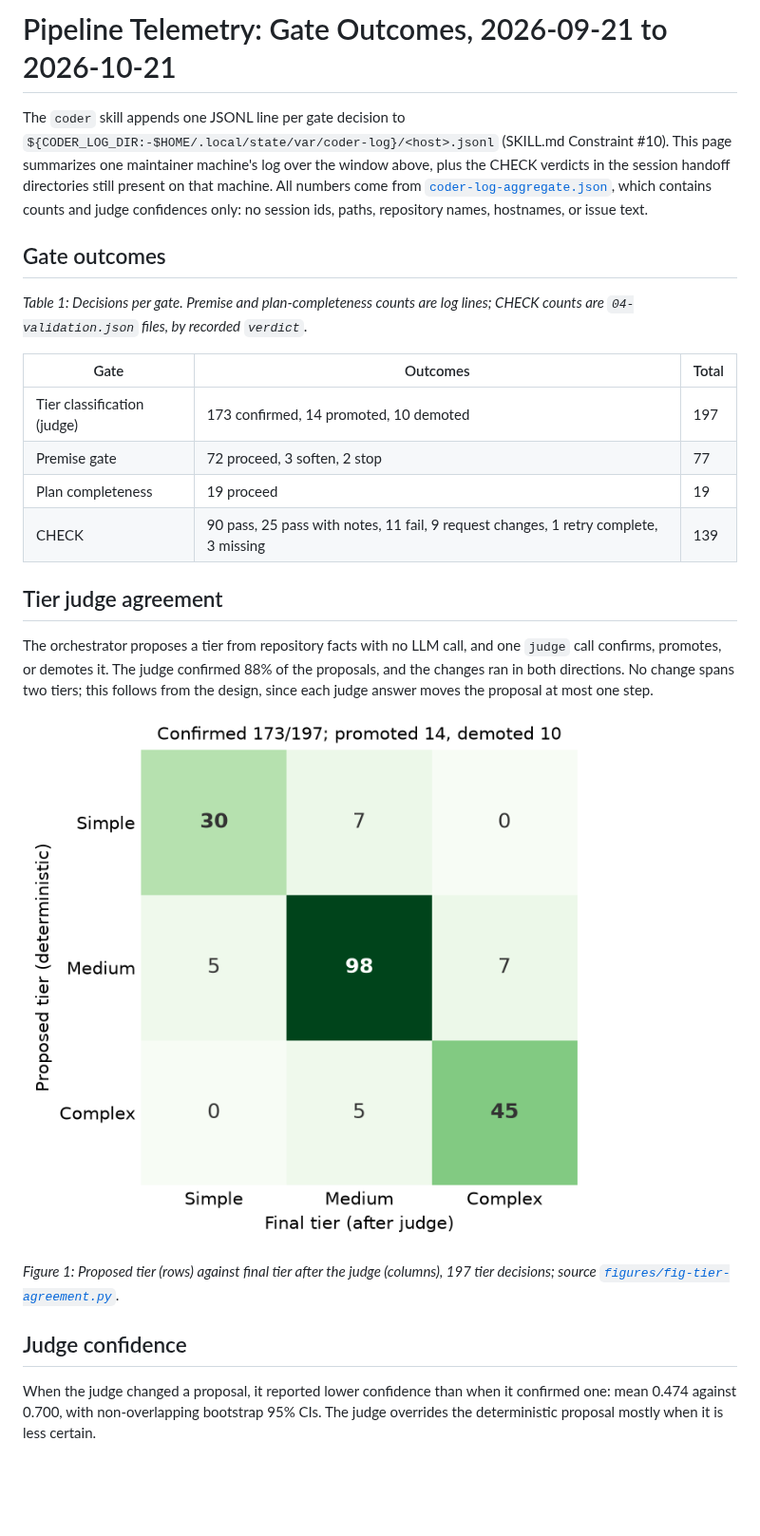
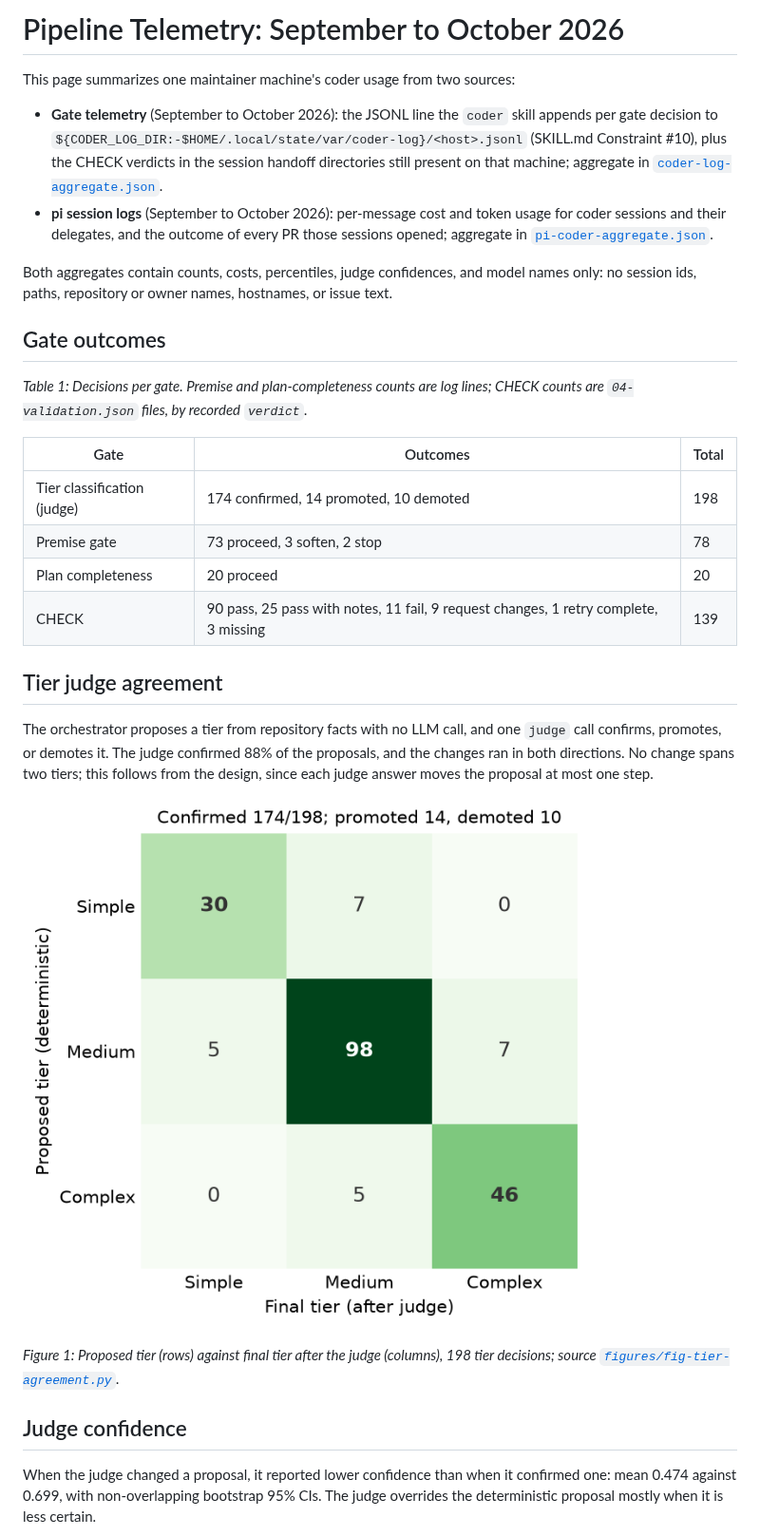
Before and after one commit to clouatre-labs/agentic-coder-skill, a Markdown page: docs/evidence/2026-10-pipeline-stats.md, the part around one of its changes. Shown at 95% size. Drawn GitHub-style; pictures changed too: figures/fig-tier-agreement.png; blank space fills up the shorter version.

```diff
--- a/docs/evidence/2026-10-pipeline-stats.md
+++ b/docs/evidence/2026-10-pipeline-stats.md
@@ -1,13 +1,21 @@
-# Pipeline Telemetry: Gate Outcomes, 2026-09-21 to 2026-10-21
+# Pipeline Telemetry: September to October 2026
 
-The `coder` skill appends one JSONL line per gate decision to
-`${CODER_LOG_DIR:-$HOME/.local/state/var/coder-log}/<host>.jsonl` (SKILL.md
-Constraint #10). This page summarizes one maintainer machine's log over the
-window above, plus the CHECK verdicts in the session handoff directories still
-present on that machine. All numbers come from
-[`coder-log-aggregate.json`](coder-log-aggregate.json), which contains counts
-and judge confidences only: no session ids, paths, repository names, hostnames,
-or issue text.
+This page summarizes one maintainer machine's coder usage from two sources:
+
+- **Gate telemetry** (September to October 2026): the JSONL line the `coder`
+  skill appends per gate decision to
+  `${CODER_LOG_DIR:-$HOME/.local/state/var/coder-log}/<host>.jsonl` (SKILL.md
+  Constraint #10), plus the CHECK verdicts in the session handoff directories
+  still present on that machine; aggregate in
+  [`coder-log-aggregate.json`](coder-log-aggregate.json).
+- **pi session logs** (September to October 2026): per-message cost and token
+  usage for coder sessions and their delegates, and the outcome of every PR
+  those sessions opened; aggregate in
+  [`pi-coder-aggregate.json`](pi-coder-aggregate.json).
+
+Both aggregates contain counts, costs, percentiles, judge confidences, and model
+names only: no session ids, paths, repository or owner names, hostnames, or
+issue text.
 
 ## Gate outcomes
 
@@ -16,9 +24,9 @@ lines; CHECK counts are `04-validation.json` files, by recorded `verdict`.*
 
 | Gate | Outcomes | Total |
 |---|---|---|
-| Tier classification (judge) | 173 confirmed, 14 promoted, 10 demoted | 197 |
-| Premise gate | 72 proceed, 3 soften, 2 stop | 77 |
-| Plan completeness | 19 proceed | 19 |
+| Tier classification (judge) | 174 confirmed, 14 promoted, 10 demoted | 198 |
+| Premise gate | 73 proceed, 3 soften, 2 stop | 78 |
+| Plan completeness | 20 proceed | 20 |
 | CHECK | 90 pass, 25 pass with notes, 11 fail, 9 request changes, 1 retry complete, 3 missing | 139 |
 
 ## Tier judge agreement
@@ -33,12 +41,12 @@ one step.
 
 *Figure 1: Proposed tier (rows) against final tier after the judge (columns),
-197 tier decisions; source
+198 tier decisions; source
 [`figures/fig-tier-agreement.py`](../../figures/fig-tier-agreement.py).*
 
 ## Judge confidence
 
 When the judge changed a proposal, it reported lower confidence than when it
-confirmed one: mean 0.474 against 0.700, with non-overlapping bootstrap 95%
+confirmed one: mean 0.474 against 0.699, with non-overlapping bootstrap 95%
 CIs. The judge overrides the deterministic proposal mostly when it is less
 certain.
 
```
Also changed, not shown: other parts of docs/evidence/2026-10-pipeline-stats.md (+59 -7 lines), figures/fig-judge-confidence.png, figures/fig-session-cost.png (added), 5 other files.
